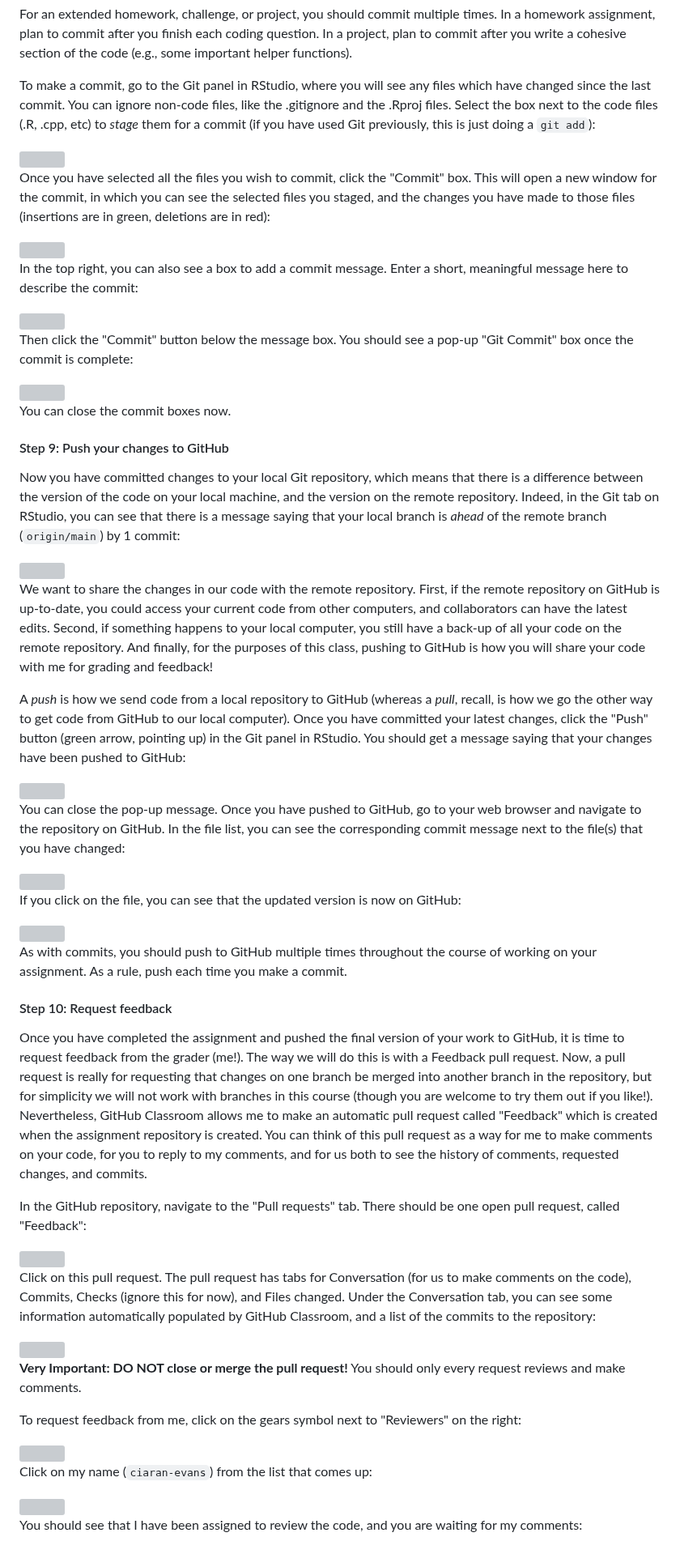
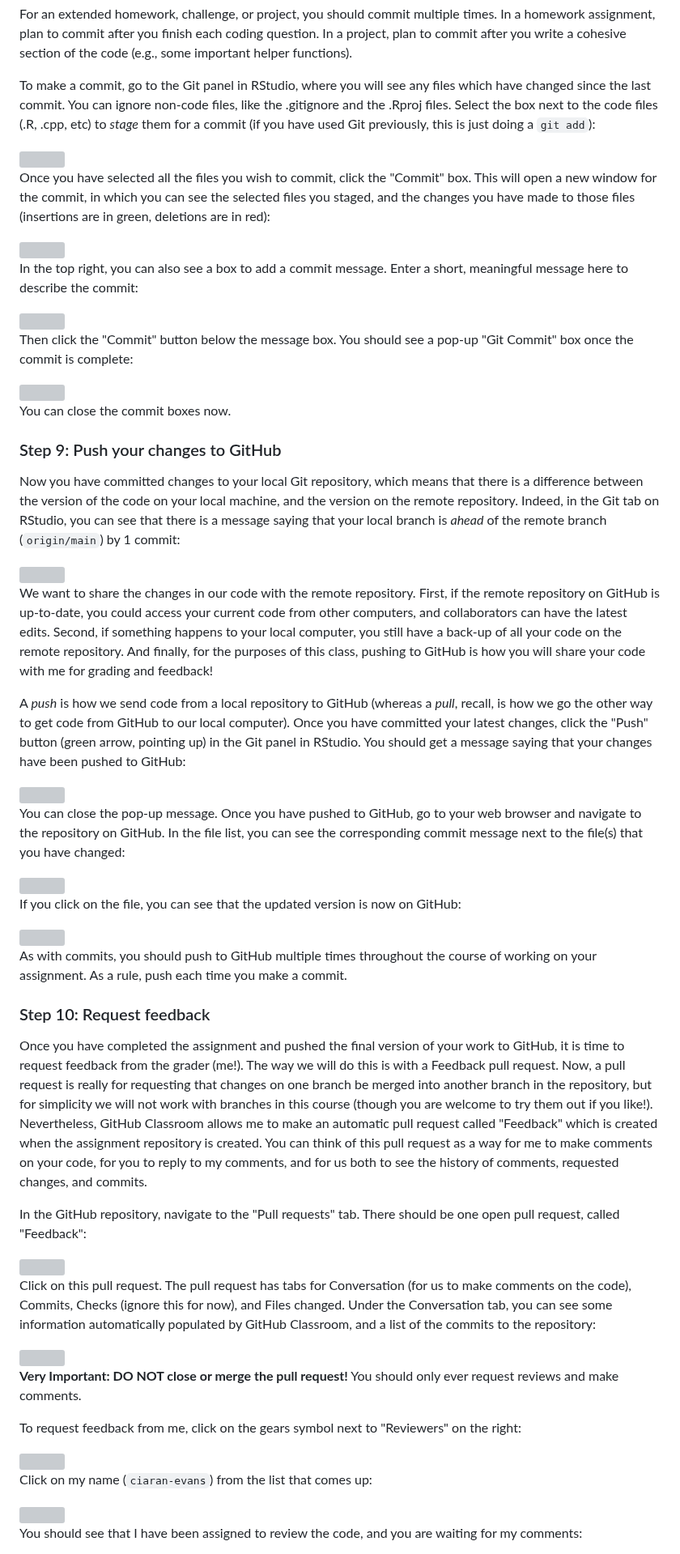
Before and after one commit to sta379-s25/sta379-s25.github.io, a Markdown page: resources/github_instructions.md, the part around one of its changes. Shown at 81% size. Rendered like a GitHub page; grey boxes are pictures that could not be loaded.

```diff
--- a/resources/github_instructions.md
+++ b/resources/github_instructions.md
@@ -152,7 +152,7 @@ Then click the "Commit" button below the message box. You should see a pop-up "G
 
 You can close the commit boxes now.
 
-#### Step 9: Push your changes to GitHub
+### Step 9: Push your changes to GitHub
 
 Now you have committed changes to your local Git repository, which means that there is a difference between the version of the code on your local machine, and the version on the remote repository. Indeed, in the Git tab on RStudio, you can see that there is a message saying that your local branch is *ahead* of the remote branch (`origin/main`) by 1 commit:
 
@@ -175,7 +175,7 @@ If you click on the file, you can see that the updated version is now on GitHub:
 As with commits, you should push to GitHub multiple times throughout the course of working on your assignment. As a rule, push each time you make a commit.
 
 
-#### Step 10: Request feedback
+### Step 10: Request feedback
 
 Once you have completed the assignment and pushed the final version of your work to GitHub, it is time to request feedback from the grader (me!). The way we will do this is with a Feedback pull request. Now, a pull request is really for requesting that changes on one branch be merged into another branch in the repository, but for simplicity we will not work with branches in this course (though you are welcome to try them out if you like!). Nevertheless, GitHub Classroom allows me to make an automatic pull request called "Feedback" which is created when the assignment repository is created. You can think of this pull request as a way for me to make comments on your code, for you to reply to my comments, and for us both to see the history of comments, requested changes, and commits.
 
@@ -189,5 +189,5 @@ Click on this pull request. The pull request has tabs for Conversation (for us t
 
-**Very Important: DO NOT close or merge the pull request!** You should only every request reviews and make comments.
+**Very Important: DO NOT close or merge the pull request!** You should only ever request reviews and make comments.
 
 To request feedback from me, click on the gears symbol next to "Reviewers" on the right:
 
```
Also changed, not shown: other parts of resources/github_instructions.md (+48 -48 lines).
